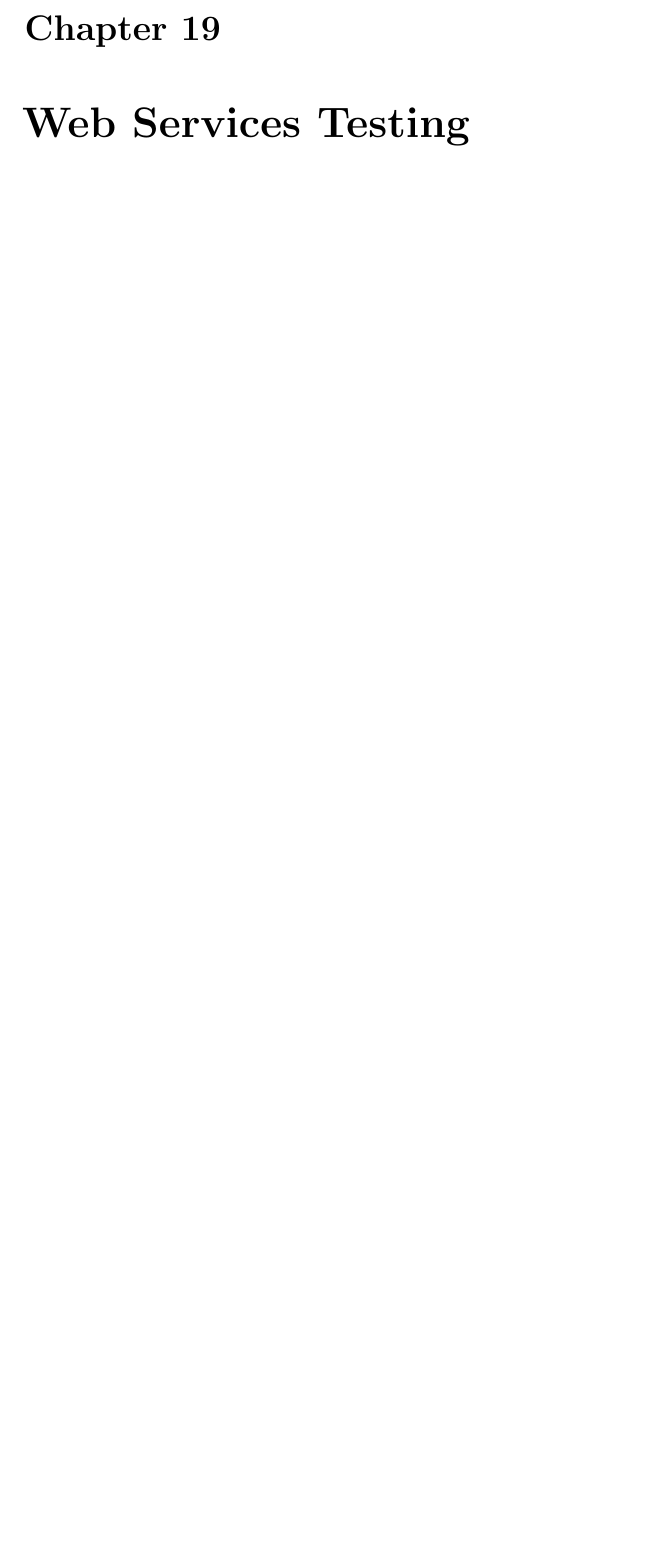
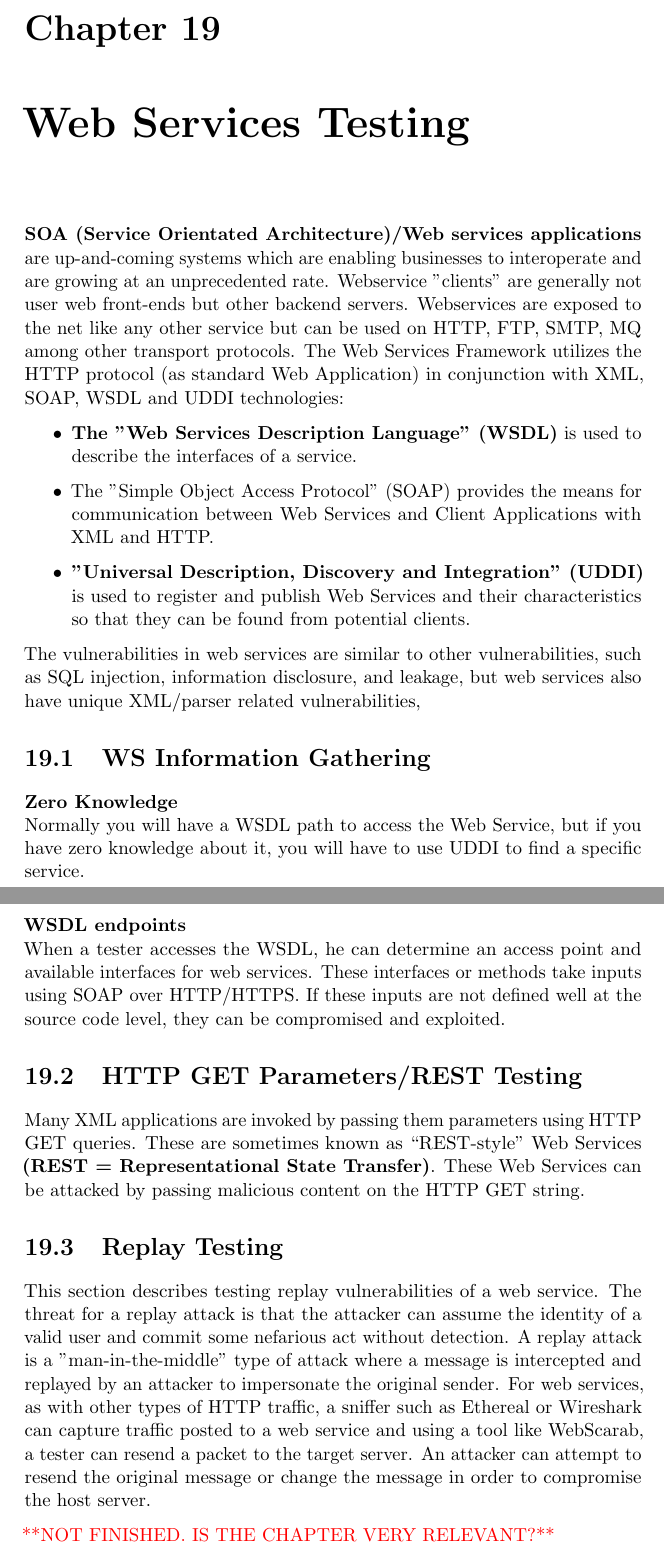
Before and after one commit to marteloge/TDT4237, a LaTeX thesis (main.tex, which reads PartTwo/webServicesTesting.tex): part of page 107 of 108 before the commit and two parts of pages 107 and 108 of 109 after it, the two joined at a grey line, cut so that both start at the same text, the shorter picture padded with empty space. Compiled offline with pdfLaTeX.

Commit message:
Finished Web Services Testing

```diff
--- a/PartTwo/webServicesTesting.tex
+++ b/PartTwo/webServicesTesting.tex
@@ -1 +1,51 @@
 \chapter{Web Services Testing}
+
+	{\bf SOA (Service Orientated Architecture)/Web services applications} are up-and-coming systems
+	which are enabling businesses to interoperate and are growing at an unprecedented rate.
+	Webservice "clients" are generally not user web front-ends but other backend servers.
+	Webservices are exposed to the net like any other service but can be used on HTTP, FTP, SMTP, MQ
+	among other transport protocols. The Web Services Framework utilizes the HTTP protocol
+	(as standard Web Application) in conjunction with XML, SOAP, WSDL and UDDI technologies:
+		\begin{itemize}
+			\item {\bf The "Web Services Description Language" (WSDL)} is used to describe the interfaces
+			of a service.
+			\item {The "Simple Object Access Protocol" (SOAP)} provides the means for communication between
+			Web Services and Client Applications with XML and HTTP.
+			\item {\bf "Universal Description, Discovery and Integration" (UDDI)} is used to register and
+			publish Web Services and their characteristics so that they can be found from potential
+			clients.
+		\end{itemize}
+
+	The vulnerabilities in web services are similar to other vulnerabilities, such as SQL injection,
+	information disclosure, and leakage, but web services also have unique XML/parser related
+	vulnerabilities,
+
+	\section{WS Information Gathering}
+	{\bf Zero Knowledge} \\
+	Normally you will have a WSDL path to access the Web Service, but if you have zero knowledge about it,
+	you will have to use UDDI to find a specific service.
+
+	{\bf WSDL endpoints} \\
+	When a tester accesses the WSDL, he can determine an access point and available interfaces for web
+	services. These interfaces or methods take inputs using SOAP over HTTP/HTTPS. If these inputs are
+	not defined well at the source code level, they can be compromised and exploited.
+
+	\section{HTTP GET Parameters/REST Testing}
+
+		Many XML applications are invoked by passing them parameters using HTTP GET queries.
+		These are sometimes known as “REST-style" Web Services
+		{\bf (REST = Representational State Transfer)}. These Web Services can be attacked by
+		passing malicious content on the HTTP GET string.
+
+	\section{Replay Testing}
+
+		This section describes testing replay vulnerabilities of a web service. The threat for a replay
+		attack is that the attacker can assume the identity of a valid user and commit some nefarious act
+		without detection. A replay attack is a "man-in-the-middle" type of attack where a message is
+		intercepted and replayed by an attacker to impersonate the original sender. For web services, as
+		with other types of HTTP traffic, a sniffer such as Ethereal or Wireshark can capture traffic
+		posted to a web service and using a tool like WebScarab, a tester can resend a packet to the
+		target server. An attacker can attempt to resend the original message or change the message in
+		order to compromise the host server.
+
+{\color{red} **NOT FINISHED. IS THE CHAPTER VERY RELEVANT?**}
```
